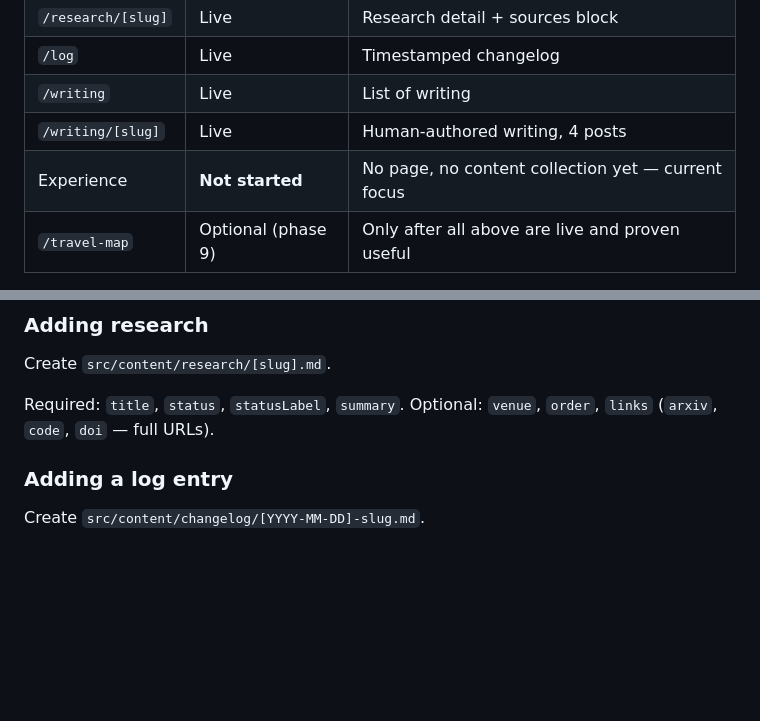
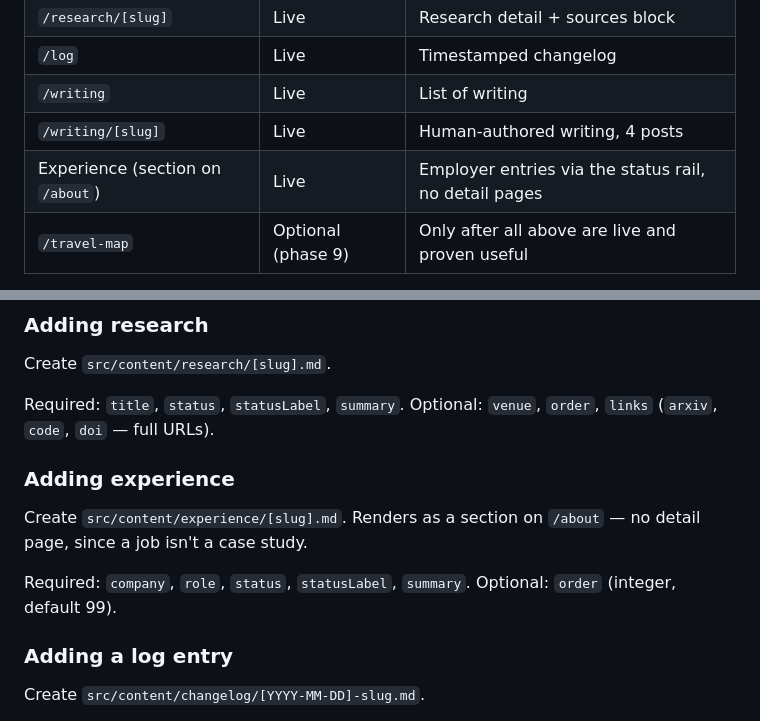
Before and after one commit to stiFFLer-codes/Personal-Portfolio, a Markdown page: AGENTS.md, 2 parts joined by grey strips. Drawn GitHub-style; blank space fills up the shorter version.

```diff
--- a/AGENTS.md
+++ b/AGENTS.md
@@ -23,7 +23,7 @@ The reader: a professor at 11 PM who has already read ~200 applications. Optimiz
 | `/log` | Live | Timestamped changelog |
 | `/writing` | Live | List of writing |
 | `/writing/[slug]` | Live | Human-authored writing, 4 posts |
-| Experience | **Not started** | No page, no content collection yet — current focus |
+| Experience (section on `/about`) | Live | Employer entries via the status rail, no detail pages |
 | `/travel-map` | Optional (phase 9) | Only after all above are live and proven useful |
 
 The phase order in `CLAUDE.md` is the source of truth. Follow it; don't skip ahead.
@@ -48,6 +48,14 @@ Create `src/content/research/[slug].md`.
 
 Required: `title`, `status`, `statusLabel`, `summary`.
 Optional: `venue`, `order`, `links` (`arxiv`, `code`, `doi` — full URLs).
+
+### Adding experience
+
+Create `src/content/experience/[slug].md`. Renders as a section on `/about` — no
+detail page, since a job isn't a case study.
+
+Required: `company`, `role`, `status`, `statusLabel`, `summary`.
+Optional: `order` (integer, default 99).
 
 ### Adding a log entry
 
```
Also changed, not shown: CLAUDE.md (+13 -6 lines).
